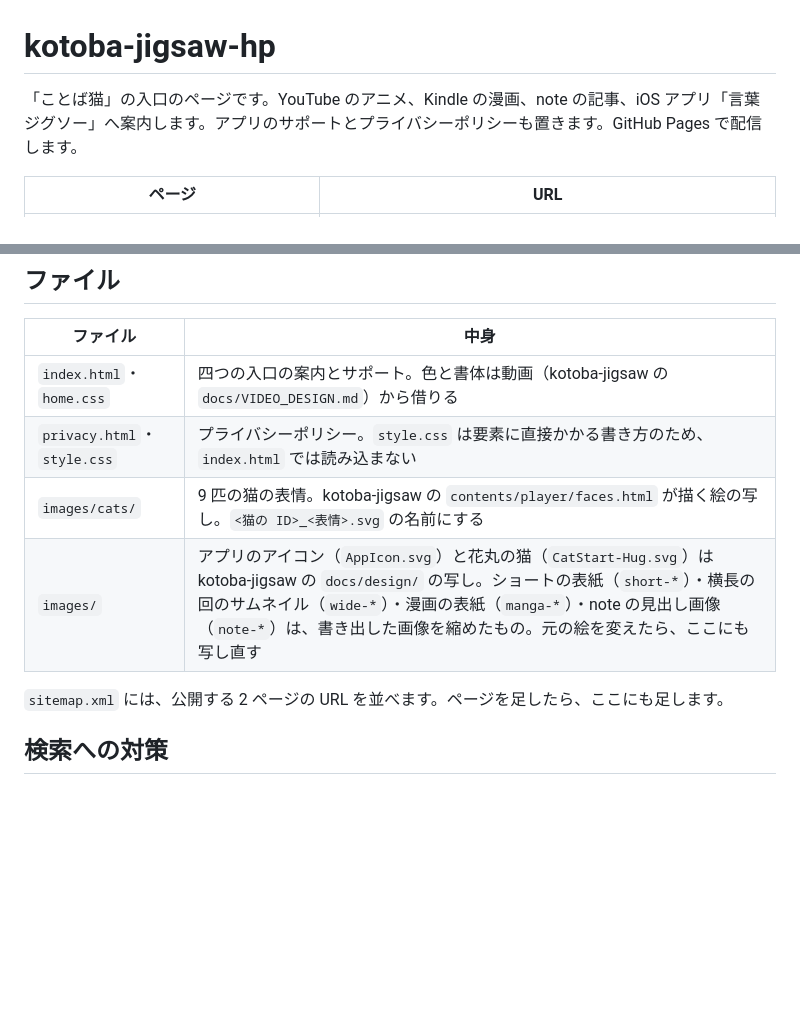
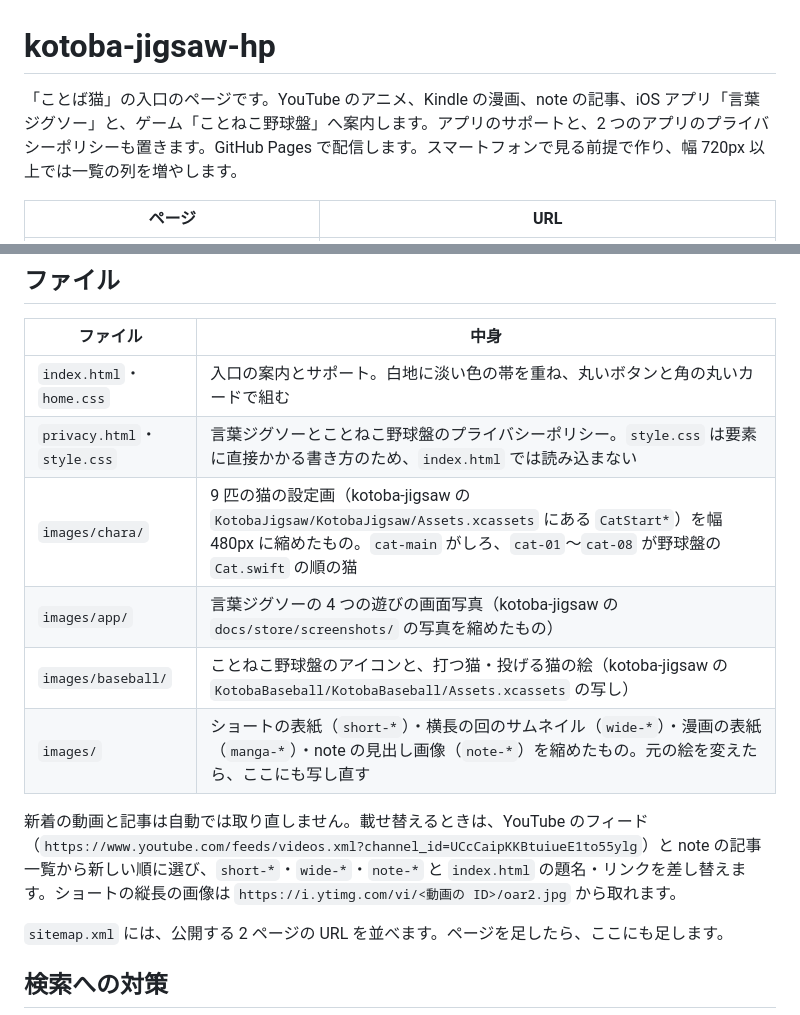
Before and after one commit to masanorifunaki/kotoba-jigsaw-hp, a Markdown page: README.md, 2 parts joined by grey strips. Drawn GitHub-style; blank space fills up the shorter version.

Commit message:
Describe the new page, image folders and how to refresh the thumbnails
Co-Authored-By: Claude Opus 5.5 <noreply@anthropic.com>

```diff
--- a/README.md
+++ b/README.md
@@ -1,6 +1,6 @@
 # kotoba-jigsaw-hp
 
-「ことば猫」の入口のページです。YouTube のアニメ、Kindle の漫画、note の記事、iOS アプリ「言葉ジグソー」へ案内します。アプリのサポートとプライバシーポリシーも置きます。GitHub Pages で配信します。
+「ことば猫」の入口のページです。YouTube のアニメ、Kindle の漫画、note の記事、iOS アプリ「言葉ジグソー」と、ゲーム「ことねこ野球盤」へ案内します。アプリのサポートと、2 つのアプリのプライバシーポリシーも置きます。GitHub Pages で配信します。スマートフォンで見る前提で作り、幅 720px 以上では一覧の列を増やします。
 
 | ページ | URL |
 | --- | --- |
@@ -13,10 +13,14 @@
 
 | ファイル | 中身 |
 | --- | --- |
-| `index.html`・`home.css` | 四つの入口の案内とサポート。色と書体は動画（kotoba-jigsaw の `docs/VIDEO_DESIGN.md`）から借りる |
-| `privacy.html`・`style.css` | プライバシーポリシー。`style.css` は要素に直接かかる書き方のため、`index.html` では読み込まない |
-| `images/cats/` | 9 匹の猫の表情。kotoba-jigsaw の `contents/player/faces.html` が描く絵の写し。`<猫の ID>_<表情>.svg` の名前にする |
-| `images/` | アプリのアイコン（`AppIcon.svg`）と花丸の猫（`CatStart-Hug.svg`）は kotoba-jigsaw の `docs/design/` の写し。ショートの表紙（`short-*`）・横長の回のサムネイル（`wide-*`）・漫画の表紙（`manga-*`）・note の見出し画像（`note-*`）は、書き出した画像を縮めたもの。元の絵を変えたら、ここにも写し直す |
+| `index.html`・`home.css` | 入口の案内とサポート。白地に淡い色の帯を重ね、丸いボタンと角の丸いカードで組む |
+| `privacy.html`・`style.css` | 言葉ジグソーとことねこ野球盤のプライバシーポリシー。`style.css` は要素に直接かかる書き方のため、`index.html` では読み込まない |
+| `images/chara/` | 9 匹の猫の設定画（kotoba-jigsaw の `KotobaJigsaw/KotobaJigsaw/Assets.xcassets` にある `CatStart*`）を幅 480px に縮めたもの。`cat-main` がしろ、`cat-01`〜`cat-08` が野球盤の `Cat.swift` の順の猫 |
+| `images/app/` | 言葉ジグソーの 4 つの遊びの画面写真（kotoba-jigsaw の `docs/store/screenshots/` の写真を縮めたもの） |
+| `images/baseball/` | ことねこ野球盤のアイコンと、打つ猫・投げる猫の絵（kotoba-jigsaw の `KotobaBaseball/KotobaBaseball/Assets.xcassets` の写し） |
+| `images/` | ショートの表紙（`short-*`）・横長の回のサムネイル（`wide-*`）・漫画の表紙（`manga-*`）・note の見出し画像（`note-*`）を縮めたもの。元の絵を変えたら、ここにも写し直す |
+
+新着の動画と記事は自動では取り直しません。載せ替えるときは、YouTube のフィード（`https://www.youtube.com/feeds/videos.xml?channel_id=UCcCaipKKBtuiueE1to55ylg`）と note の記事一覧から新しい順に選び、`short-*`・`wide-*`・`note-*` と `index.html` の題名・リンクを差し替えます。ショートの縦長の画像は `https://i.ytimg.com/vi/<動画の ID>/oar2.jpg` から取れます。
 
 `sitemap.xml` には、公開する 2 ページの URL を並べます。ページを足したら、ここにも足します。
 
```
